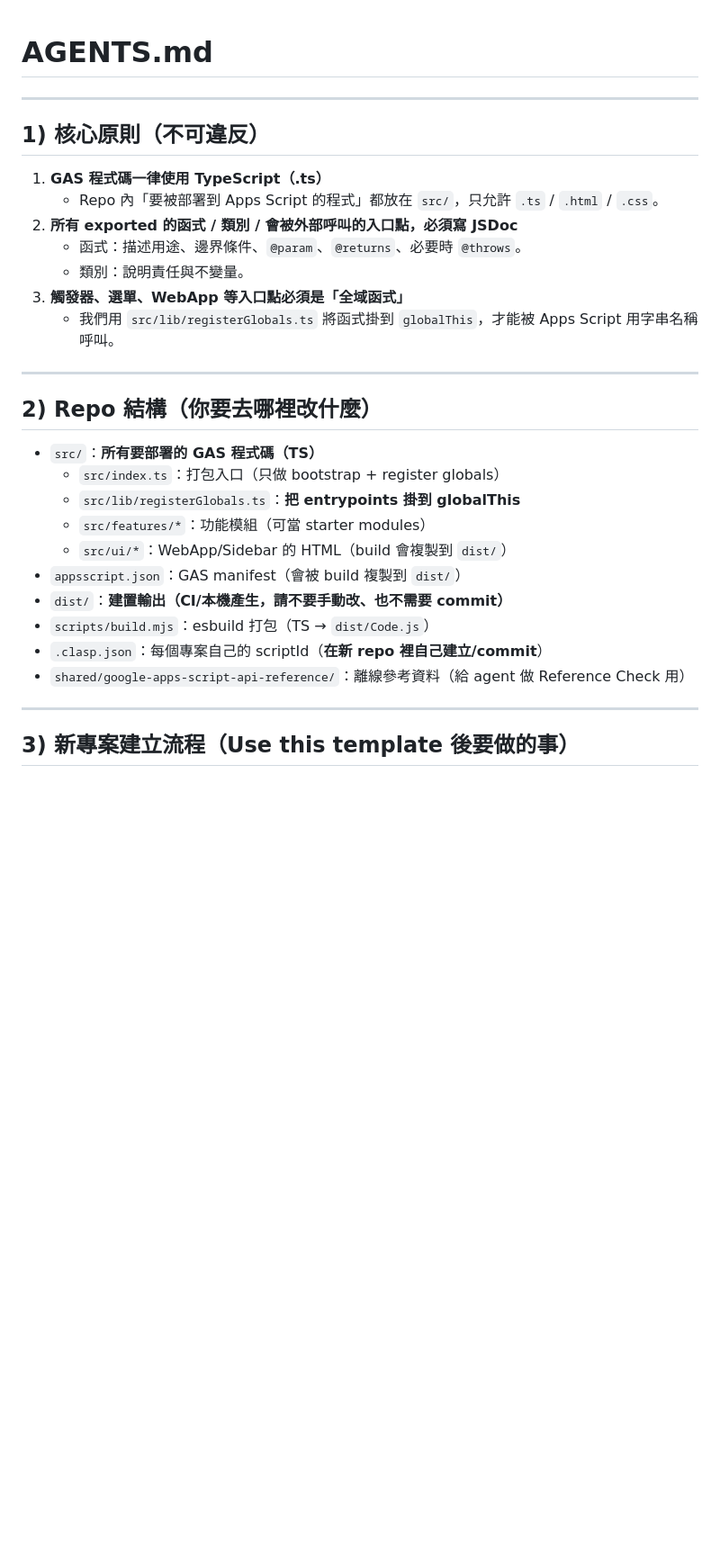
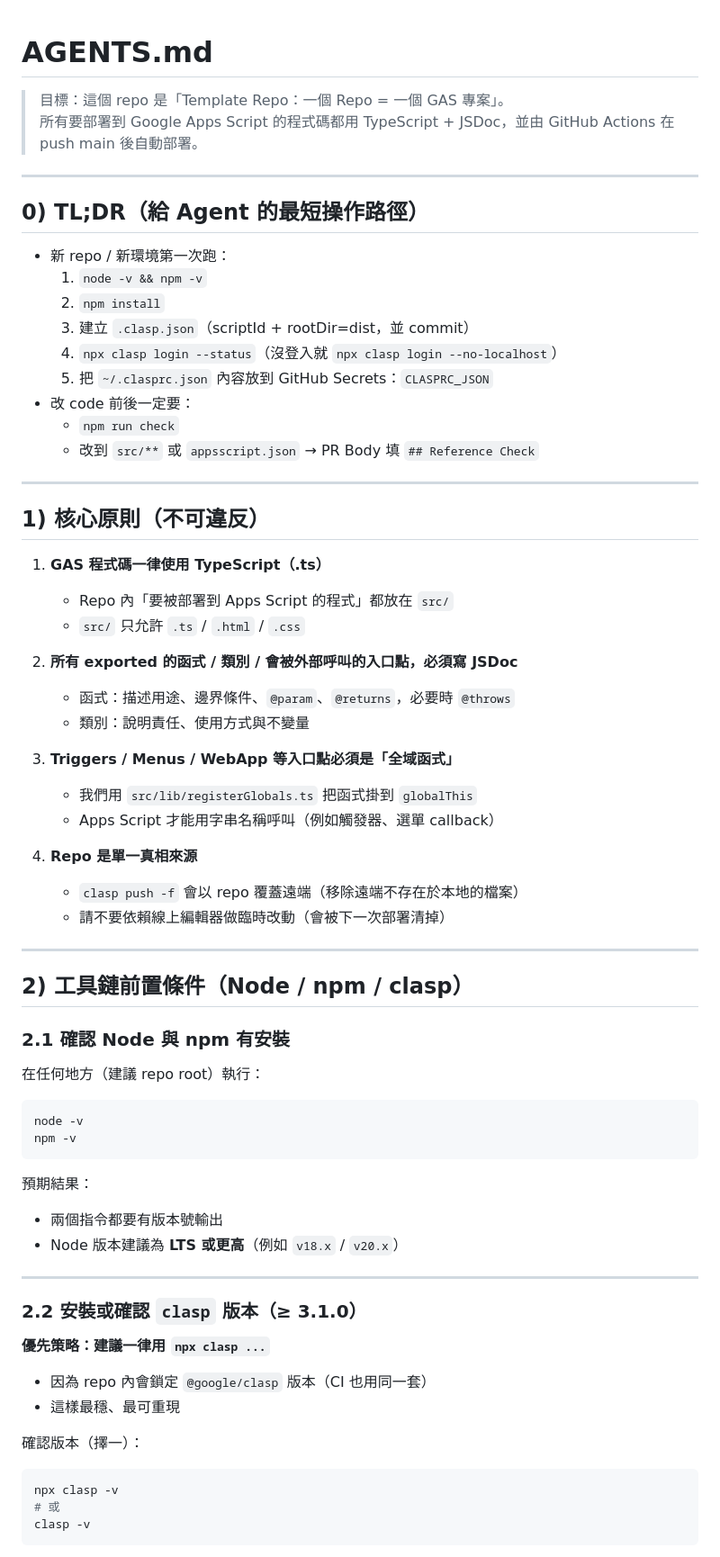
Before and after one commit to muyueh/GAS-Template, a Markdown page: AGENTS.md, the part around one of its changes. Shown at 90% size. Rendered like a GitHub page; blank space fills up the shorter version.

`````diff
--- a/AGENTS.md
+++ b/AGENTS.md
@@ -1,31 +1,75 @@
 # AGENTS.md
 
+
+> 目標：這個 repo 是「Template Repo：一個 Repo = 一個 GAS 專案」。
+> 所有要部署到 Google Apps Script 的程式碼都用 TypeScript + JSDoc，並由 GitHub Actions 在 push main 後自動部署。
+
+---
+
+## 0) TL;DR（給 Agent 的最短操作路徑）
+
+- 新 repo / 新環境第一次跑：
+  1. `node -v && npm -v`
+  2. `npm install`
+  3. 建立 `.clasp.json`（scriptId + rootDir=dist，並 commit）
+  4. `npx clasp login --status`（沒登入就 `npx clasp login --no-localhost`）
+  5. 把 `~/.clasprc.json` 內容放到 GitHub Secrets：`CLASPRC_JSON`
+- 改 code 前後一定要：
+  - `npm run check`
+  - 改到 `src/**` 或 `appsscript.json` → PR Body 填 `## Reference Check`
 
 ---
 
 ## 1) 核心原則（不可違反）
 
 1. **GAS 程式碼一律使用 TypeScript（.ts）**
-   - Repo 內「要被部署到 Apps Script 的程式」都放在 `src/`，只允許 `.ts` / `.html` / `.css`。
+   - Repo 內「要被部署到 Apps Script 的程式」都放在 `src/`
+   - `src/` 只允許 `.ts` / `.html` / `.css`
+
 2. **所有 exported 的函式 / 類別 / 會被外部呼叫的入口點，必須寫 JSDoc**
-   - 函式：描述用途、邊界條件、`@param`、`@returns`、必要時 `@throws`。
-   - 類別：說明責任與不變量。
-3. **觸發器、選單、WebApp 等入口點必須是「全域函式」**
-   - 我們用 `src/lib/registerGlobals.ts` 將函式掛到 `globalThis`，才能被 Apps Script 用字串名稱呼叫。
+   - 函式：描述用途、邊界條件、`@param`、`@returns`，必要時 `@throws`
+   - 類別：說明責任、使用方式與不變量
+
+3. **Triggers / Menus / WebApp 等入口點必須是「全域函式」**
+   - 我們用 `src/lib/registerGlobals.ts` 把函式掛到 `globalThis`
+   - Apps Script 才能用字串名稱呼叫（例如觸發器、選單 callback）
+
+4. **Repo 是單一真相來源**
+   - `clasp push -f` 會以 repo 覆蓋遠端（移除遠端不存在於本地的檔案）
+   - 請不要依賴線上編輯器做臨時改動（會被下一次部署清掉）
+
 ---
 
-## 2) Repo 結構（你要去哪裡改什麼）
+## 2) 工具鏈前置條件（Node / npm / clasp）
 
-- `src/`：**所有要部署的 GAS 程式碼（TS）**
-  - `src/index.ts`：打包入口（只做 bootstrap + register globals）
-  - `src/lib/registerGlobals.ts`：**把 entrypoints 掛到 globalThis**
-  - `src/features/*`：功能模組（可當 starter modules）
-  - `src/ui/*`：WebApp/Sidebar 的 HTML（build 會複製到 `dist/`）
-- `appsscript.json`：GAS manifest（會被 build 複製到 `dist/`）
-- `dist/`：**建置輸出（CI/本機產生，請不要手動改、也不需要 commit）**
-- `scripts/build.mjs`：esbuild 打包（TS → `dist/Code.js`）
-- `.clasp.json`：每個專案自己的 scriptId（**在新 repo 裡自己建立/commit**）
-- `shared/google-apps-script-api-reference/`：離線參考資料（給 agent 做 Reference Check 用）
+### 2.1 確認 Node 與 npm 有安裝
+
+在任何地方（建議 repo root）執行：
+
+```bash
+node -v
+npm -v
+````
+
+預期結果：
+
+* 兩個指令都要有版本號輸出
+* Node 版本建議為 **LTS 或更高**（例如 `v18.x` / `v20.x`）
+
 ---
 
-## 3) 新專案建立流程（Use this template 後要做的事）
+### 2.2 安裝或確認 `clasp` 版本（≥ 3.1.0）
+
+**優先策略：建議一律用 `npx clasp ...`**
+
+* 因為 repo 內會鎖定 `@google/clasp` 版本（CI 也用同一套）
+* 這樣最穩、最可重現
+
+確認版本（擇一）：
+
+```bash
+npx clasp -v
+# 或
+clasp -v
+```
+
`````
Also changed, not shown: other parts of AGENTS.md (+224 -71 lines).
